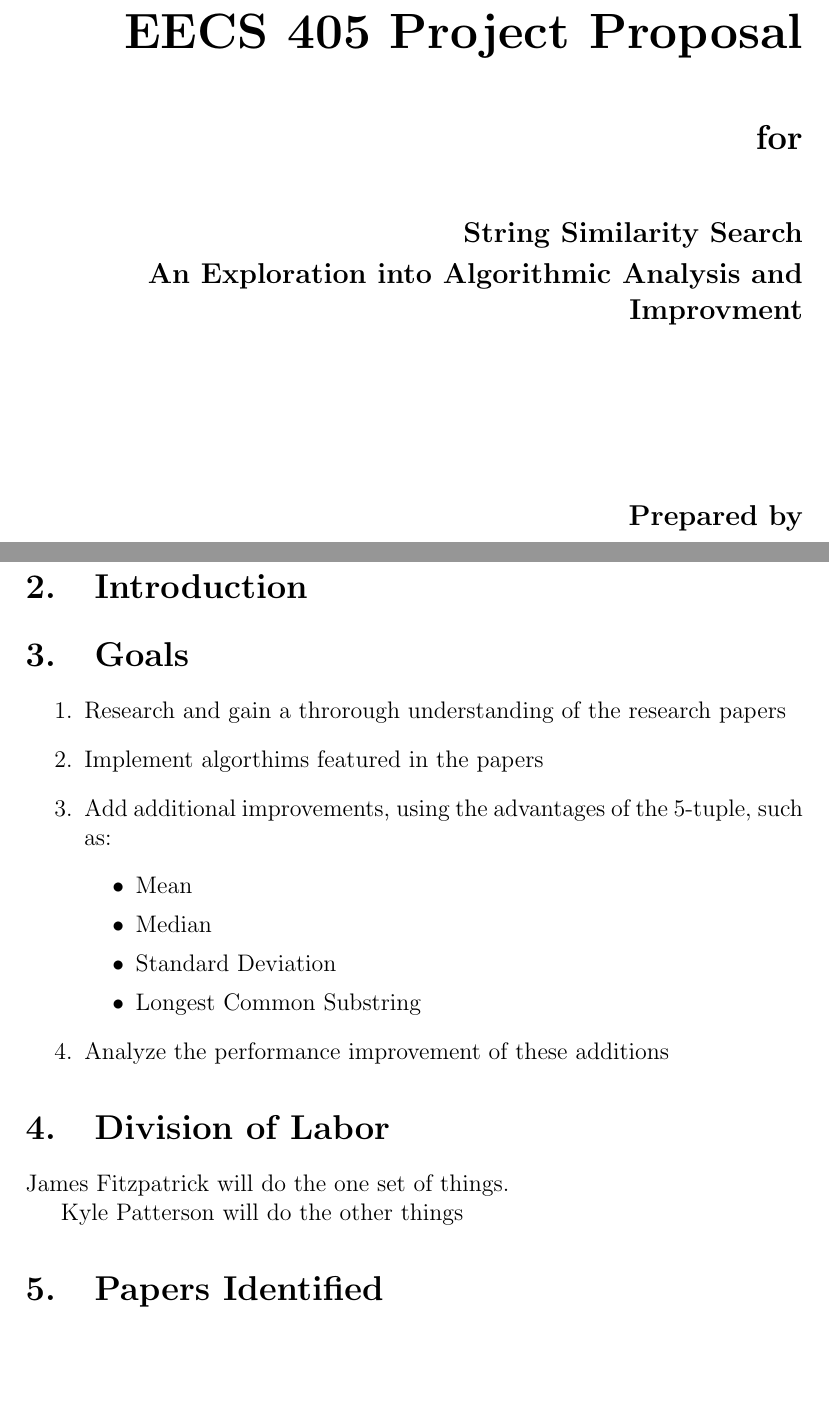
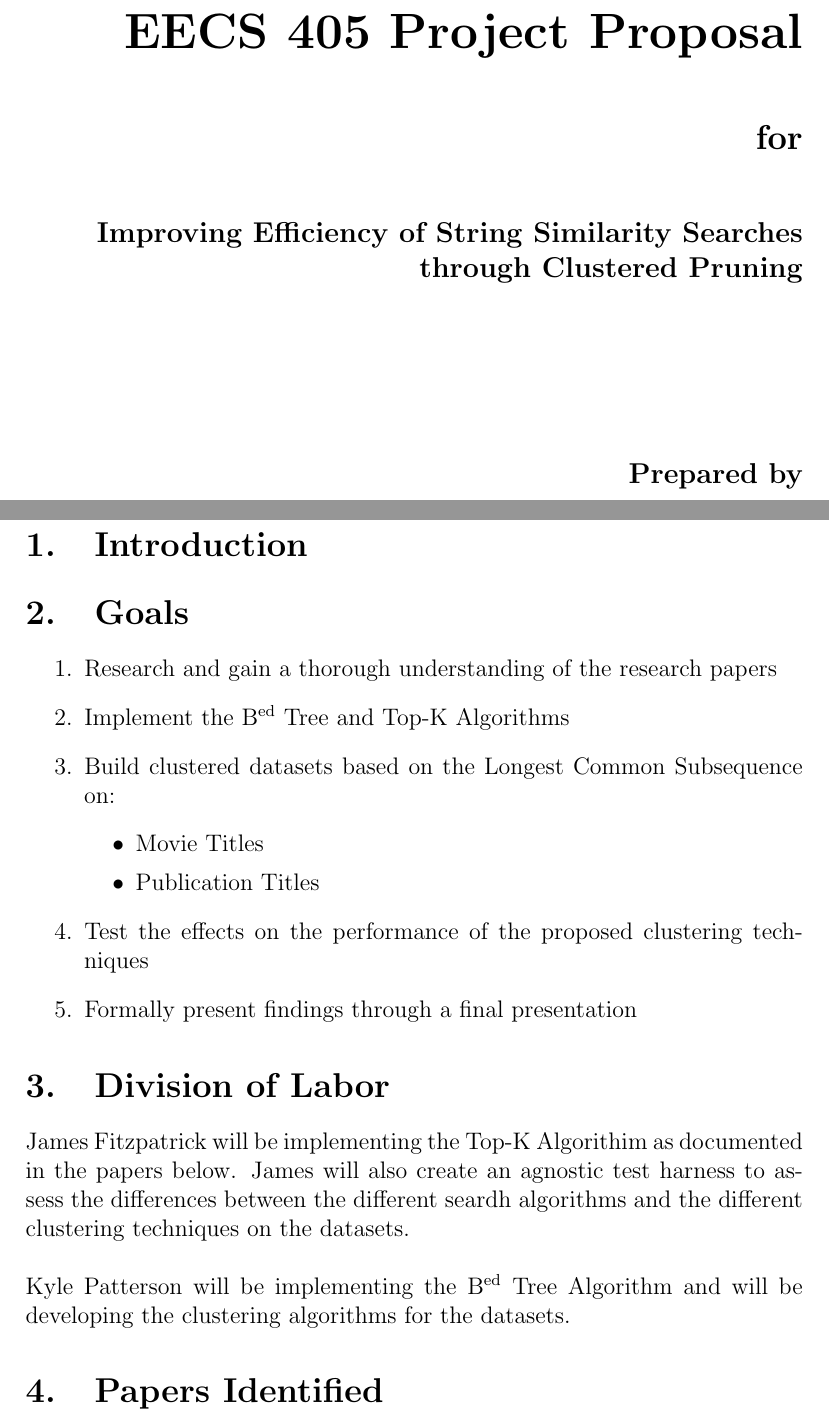
Before and after one commit to jbfitz/EECS405, a LaTeX document (projectproposal.tex): two parts of pages 1 and 5 of 5 before the commit and two parts of pages 1 and 4 of 4 after it, joined at a grey line, cut so that both start at the same text, the shorter picture padded with empty space. Compiled offline with pdfLaTeX.

Commit message:
Formalized/Narrowed Scope of Project

```diff
--- a/projectproposal.tex
+++ b/projectproposal.tex
@@ -25,8 +25,7 @@
 { \bfseries
 {\huge EECS 405 Project Proposal\\[1cm]}
 {\Large for\\[1cm]}
-{\large String Similarity Search\large\\[.1cm]
-An Exploration into Algorithmic Analysis and Improvment\\[3cm]}
+{\large Improving Efficiency of String Similarity Searches through Clustered Pruning\\[3cm]}
 {\large Prepared by\\[1cm]James Fitzpatrick\\Kyle Patterson\\[2cm]
 Version 1.0\\
 March 18, 2014\\
@@ -56,24 +50,22 @@ This is our abstract. It will be nice.
 
 \section{Goals}
 \begin{enumerate}
-\item Research and gain a throrough understanding of the research papers
-\item Implement algorthims featured in the papers
-\item Add additional improvements, using the advantages of the 5-tuple, such as:
+\item Research and gain a thorough understanding of the research papers
+\item Implement the B\textsuperscript{ed} Tree and Top-K Algorithms
+\item Build clustered datasets based on the Longest Common Subsequence on:
 \begin{itemize}
-\item Mean
-\item Median
-\item Standard Deviation
-\item Longest Common Substring
+\item Movie Titles
+\item Publication Titles
 \end{itemize}
-\item Analyze the performance improvement of these additions
+\item Test the effects on the performance of the proposed clustering techniques
+\item Formally present findings through a final presentation
 \end{enumerate}
 
 
 \section{Division of Labor}
-James Fitzpatrick will do the one set of things.
-
-Kyle Patterson will do the other things
-
+James Fitzpatrick will be implementing the Top-K  Algorithim as documented in the papers below. James will also create an agnostic test harness to assess the differences between the different seardh algorithms and the different clustering techniques on the datasets.
+\\\\
+Kyle Patterson will be implementing the B\textsuperscript{ed} Tree Algorithm and will be developing the clustering algorithms for the datasets.
 
 \section{Papers Identified}
 
```
Also changed, not shown: projectproposal.pdf, projectproposal.tex (7 more changed lines).
